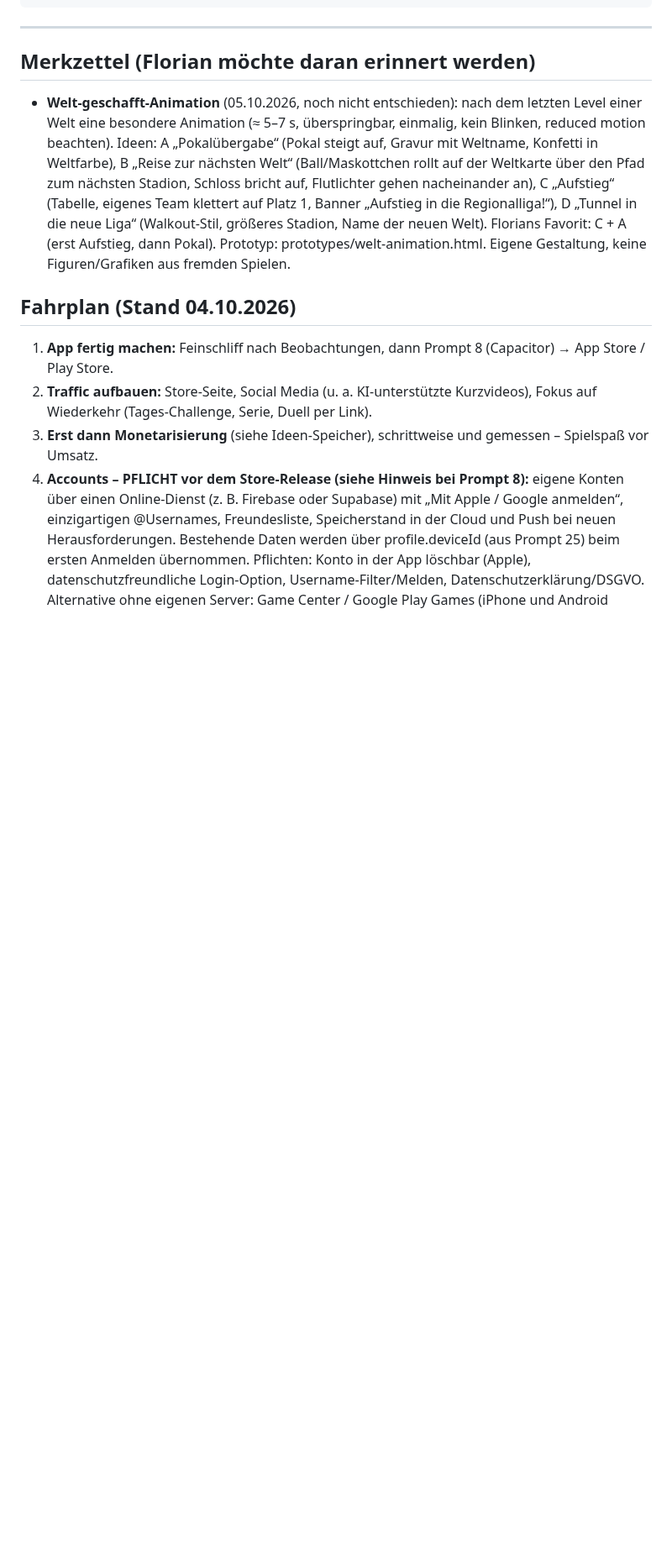
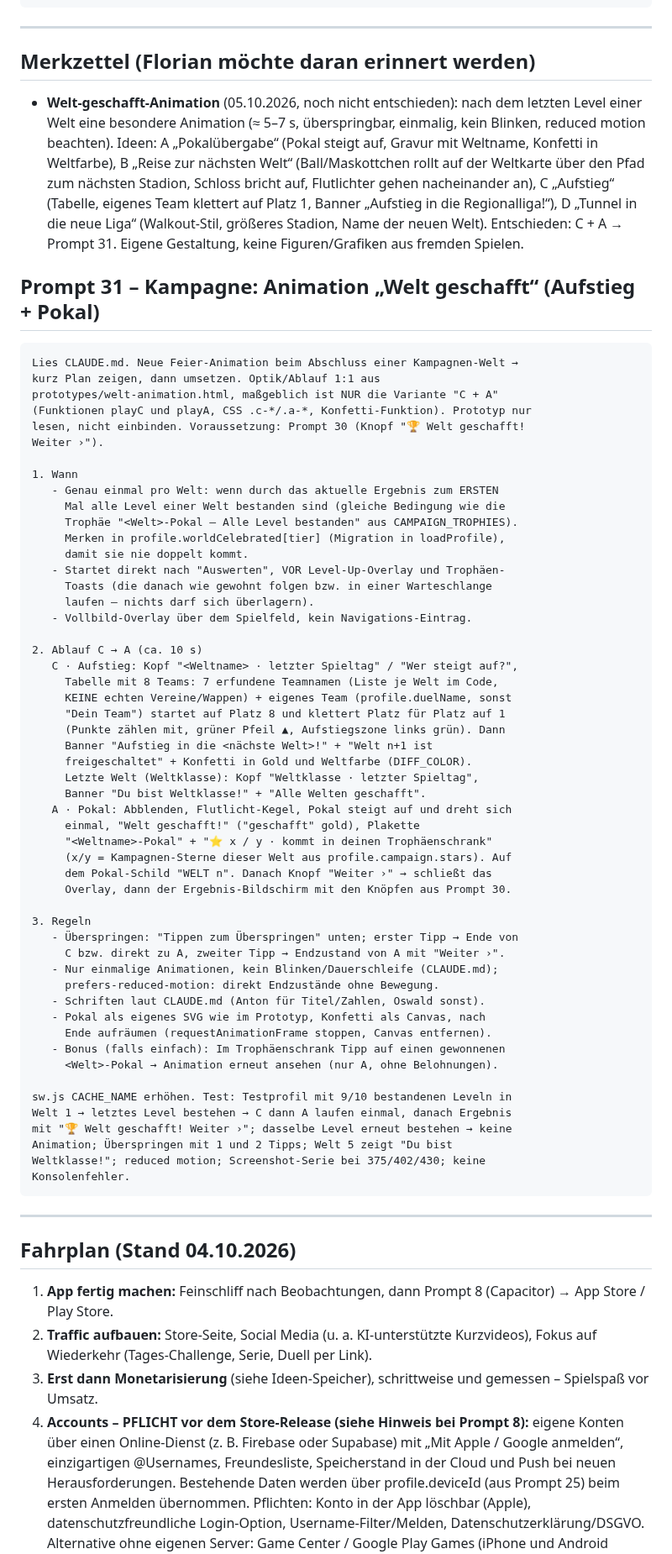
Before and after one commit to floriangiggs/Starting-XI, a Markdown page: prompts_naechste_schritte.md, the part around one of its changes. Shown at 84% size. Drawn GitHub-style; blank space fills up the shorter version.

Commit message:
Prompt 31: Animation Welt geschafft (Aufstieg + Pokal)
Co-Authored-By: Claude Opus 5.5 <noreply@anthropic.com>
Claude-Session: https://claude.ai/code/session_01BD2NRrYwgkFvEW7Tg15nNQ

````diff
--- a/prompts_naechste_schritte.md
+++ b/prompts_naechste_schritte.md
@@ -2354,8 +2356,67 @@ Pfad überein; Screenshots bei 375/402/430; keine Konsolenfehler.
   Flutlichter gehen nacheinander an), C „Aufstieg“ (Tabelle, eigenes Team
   klettert auf Platz 1, Banner „Aufstieg in die Regionalliga!“), D
   „Tunnel in die neue Liga“ (Walkout-Stil, größeres Stadion, Name der
-  neuen Welt). Florians Favorit: C + A (erst Aufstieg, dann Pokal). Prototyp: prototypes/welt-animation.html.
+  neuen Welt). Entschieden: C + A → Prompt 31.
   Eigene Gestaltung, keine Figuren/Grafiken aus fremden Spielen.
+
+## Prompt 31 – Kampagne: Animation „Welt geschafft“ (Aufstieg + Pokal)
+
+```
+Lies CLAUDE.md. Neue Feier-Animation beim Abschluss einer Kampagnen-Welt →
+kurz Plan zeigen, dann umsetzen. Optik/Ablauf 1:1 aus
+prototypes/welt-animation.html, maßgeblich ist NUR die Variante "C + A"
+(Funktionen playC und playA, CSS .c-*/.a-*, Konfetti-Funktion). Prototyp nur
+lesen, nicht einbinden. Voraussetzung: Prompt 30 (Knopf "🏆 Welt geschafft!
+Weiter ›").
+
+1. Wann
+   - Genau einmal pro Welt: wenn durch das aktuelle Ergebnis zum ERSTEN
+     Mal alle Level einer Welt bestanden sind (gleiche Bedingung wie die
+     Trophäe "<Welt>-Pokal – Alle Level bestanden" aus CAMPAIGN_TROPHIES).
+     Merken in profile.worldCelebrated[tier] (Migration in loadProfile),
+     damit sie nie doppelt kommt.
+   - Startet direkt nach "Auswerten", VOR Level-Up-Overlay und Trophäen-
+     Toasts (die danach wie gewohnt folgen bzw. in einer Warteschlange
+     laufen – nichts darf sich überlagern).
+   - Vollbild-Overlay über dem Spielfeld, kein Navigations-Eintrag.
+
+2. Ablauf C → A (ca. 10 s)
+   C · Aufstieg: Kopf "<Weltname> · letzter Spieltag" / "Wer steigt auf?",
+     Tabelle mit 8 Teams: 7 erfundene Teamnamen (Liste je Welt im Code,
+     KEINE echten Vereine/Wappen) + eigenes Team (profile.duelName, sonst
+     "Dein Team") startet auf Platz 8 und klettert Platz für Platz auf 1
+     (Punkte zählen mit, grüner Pfeil ▲, Aufstiegszone links grün). Dann
+     Banner "Aufstieg in die <nächste Welt>!" + "Welt n+1 ist
+     freigeschaltet" + Konfetti in Gold und Weltfarbe (DIFF_COLOR).
+     Letzte Welt (Weltklasse): Kopf "Weltklasse · letzter Spieltag",
+     Banner "Du bist Weltklasse!" + "Alle Welten geschafft".
+   A · Pokal: Abblenden, Flutlicht-Kegel, Pokal steigt auf und dreht sich
+     einmal, "Welt geschafft!" ("geschafft" gold), Plakette
+     "<Weltname>-Pokal" + "⭐ x / y · kommt in deinen Trophäenschrank"
+     (x/y = Kampagnen-Sterne dieser Welt aus profile.campaign.stars). Auf
+     dem Pokal-Schild "WELT n". Danach Knopf "Weiter ›" → schließt das
+     Overlay, dann der Ergebnis-Bildschirm mit den Knöpfen aus Prompt 30.
+
+3. Regeln
+   - Überspringen: "Tippen zum Überspringen" unten; erster Tipp → Ende von
+     C bzw. direkt zu A, zweiter Tipp → Endzustand von A mit "Weiter ›".
+   - Nur einmalige Animationen, kein Blinken/Dauerschleife (CLAUDE.md);
+     prefers-reduced-motion: direkt Endzustände ohne Bewegung.
+   - Schriften laut CLAUDE.md (Anton für Titel/Zahlen, Oswald sonst).
+   - Pokal als eigenes SVG wie im Prototyp, Konfetti als Canvas, nach
+     Ende aufräumen (requestAnimationFrame stoppen, Canvas entfernen).
+   - Bonus (falls einfach): Im Trophäenschrank Tipp auf einen gewonnenen
+     <Welt>-Pokal → Animation erneut ansehen (nur A, ohne Belohnungen).
+
+sw.js CACHE_NAME erhöhen. Test: Testprofil mit 9/10 bestandenen Leveln in
+Welt 1 → letztes Level bestehen → C dann A laufen einmal, danach Ergebnis
+mit "🏆 Welt geschafft! Weiter ›"; dasselbe Level erneut bestehen → keine
+Animation; Überspringen mit 1 und 2 Tipps; Welt 5 zeigt "Du bist
+Weltklasse!"; reduced motion; Screenshot-Serie bei 375/402/430; keine
+Konsolenfehler.
+```
+
+---
 
 ## Fahrplan (Stand 04.10.2026)
 
````
Also changed, not shown: other parts of prompts_naechste_schritte.md (+5 -3 lines).
